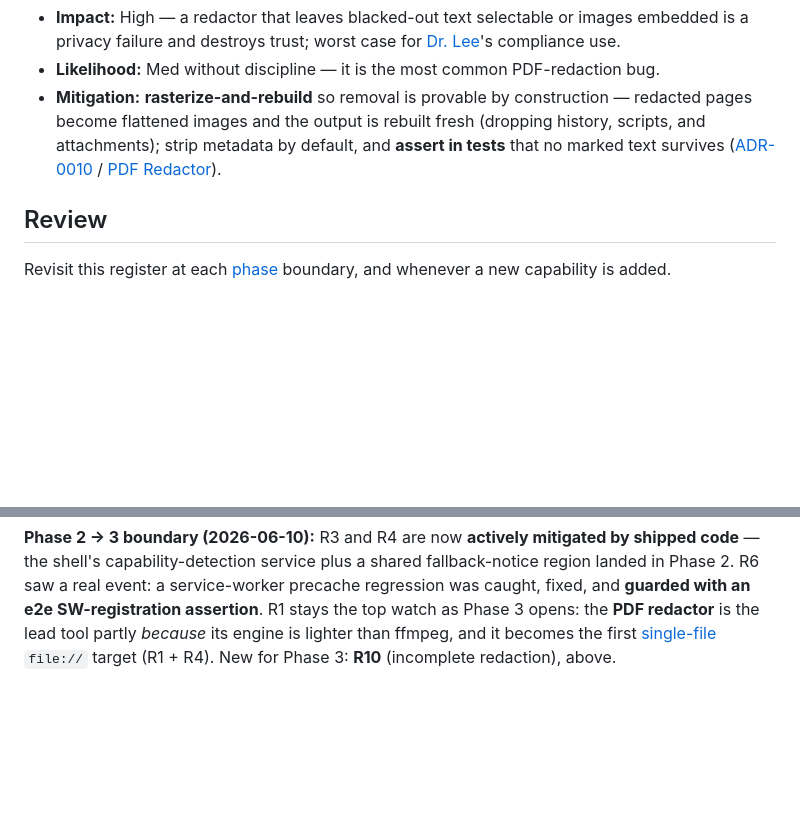
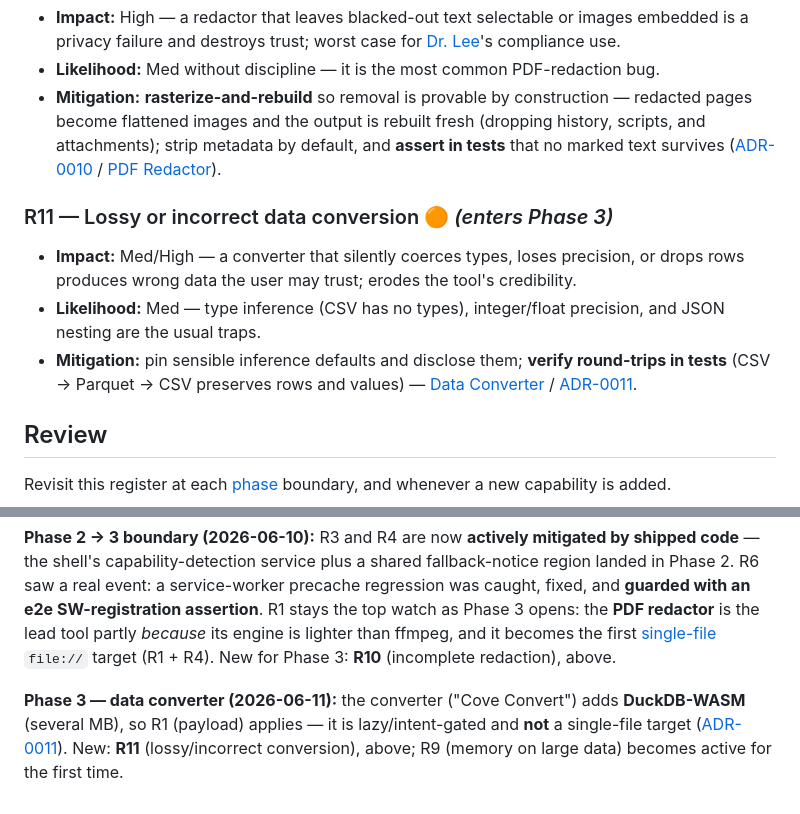
Before and after one commit to qosmytek/cove, a Markdown page: docs/reference/risks.md, 2 parts joined by grey strips. GitHub-like rendering; blank space fills up the shorter version.

Commit message:
docs(risks): add R11 (lossy conversion) and the converter risk note
DuckDB-WASM enters in Phase 3: R1 (payload) applies — lazy/intent-gated, not a
single-file target; R9 (memory on large data) becomes active; and R11 records
the headline risk of the converter (silent type coercion / precision loss),
mitigated by pinned defaults plus round-trip tests (ADR-0011).

Co-Authored-By: Claude Opus 4.8 <noreply@anthropic.com>

```diff
--- a/docs/reference/risks.md
+++ b/docs/reference/risks.md
@@ -69,6 +69,15 @@ Likelihood × Impact (each Low / Med / High). Owner: Victor Senna Seleimend; rev
   ([ADR-0010](../architecture/decisions/0010-pdf-redaction-engine.md) /
   [PDF Redactor](../features/09-pdf-redactor.md)).
 
+### R11 — Lossy or incorrect data conversion 🟠 *(enters Phase 3)*
+- **Impact:** Med/High — a converter that silently coerces types, loses precision, or drops rows
+  produces wrong data the user may trust; erodes the tool's credibility.
+- **Likelihood:** Med — type inference (CSV has no types), integer/float precision, and JSON nesting
+  are the usual traps.
+- **Mitigation:** pin sensible inference defaults and disclose them; **verify round-trips in tests**
+  (CSV → Parquet → CSV preserves rows and values) — [Data Converter](../features/10-data-converter.md) /
+  [ADR-0011](../architecture/decisions/0011-data-converter-engine.md).
+
 ## Review
 Revisit this register at each [phase](../product/roadmap.md) boundary, and whenever a new capability is
 added.
@@ -85,3 +94,8 @@ SW-registration assertion**. R1 stays the top watch as Phase 3 opens: the **PDF
 tool partly *because* its engine is lighter than ffmpeg, and it becomes the first
 [single-file](../features/02-single-file-app.md) `file://` target (R1 + R4). New for Phase 3: **R10**
 (incomplete redaction), above.
+
+**Phase 3 — data converter (2026-06-11):** the converter ("Cove Convert") adds **DuckDB-WASM** (several
+MB), so R1 (payload) applies — it is lazy/intent-gated and **not** a single-file target
+([ADR-0011](../architecture/decisions/0011-data-converter-engine.md)). New: **R11** (lossy/incorrect
+conversion), above; R9 (memory on large data) becomes active for the first time.
```
Also changed, not shown: other parts of docs/reference/risks.md (+1 -1 lines).
